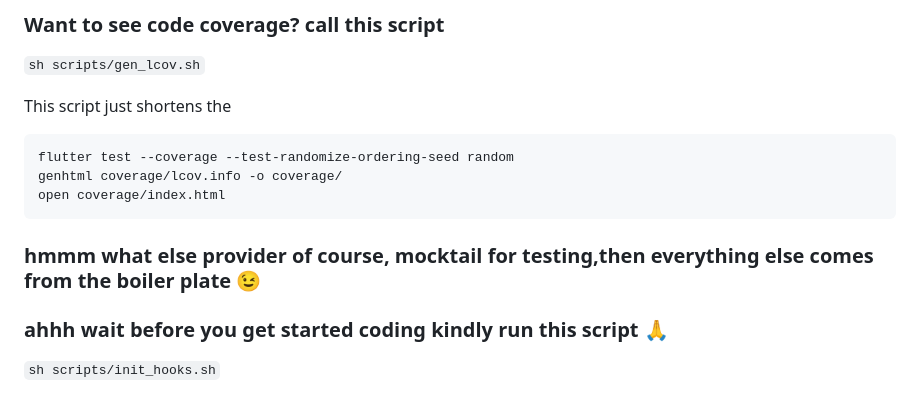
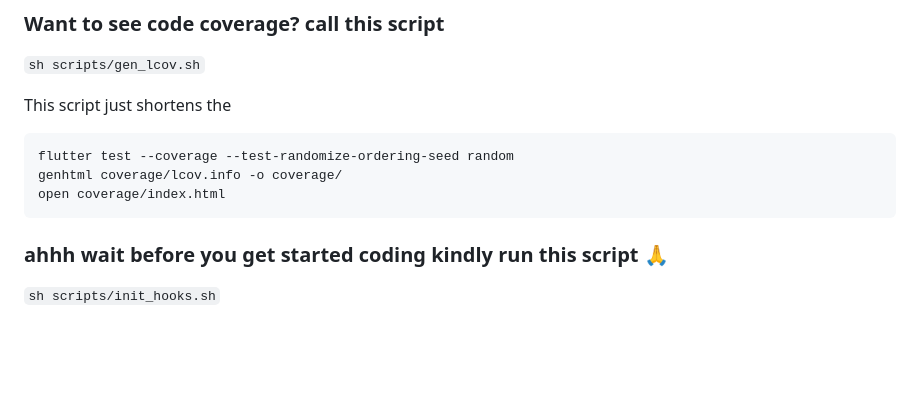
Before and after one commit to ianvillamia/coin_aggregator, a Markdown page: README.md, the part around the change. GitHub-like rendering; blank space fills up the shorter version.

````diff
--- a/README.md
+++ b/README.md
@@ -93,8 +93,6 @@ genhtml coverage/lcov.info -o coverage/
 open coverage/index.html
 ```
 
-
-### hmmm what else provider of course, mocktail for testing,then everything else comes from the boiler plate 😉
 
 ### ahhh wait before you get started coding kindly run this script 🙏
 ``sh scripts/init_hooks.sh``
````
